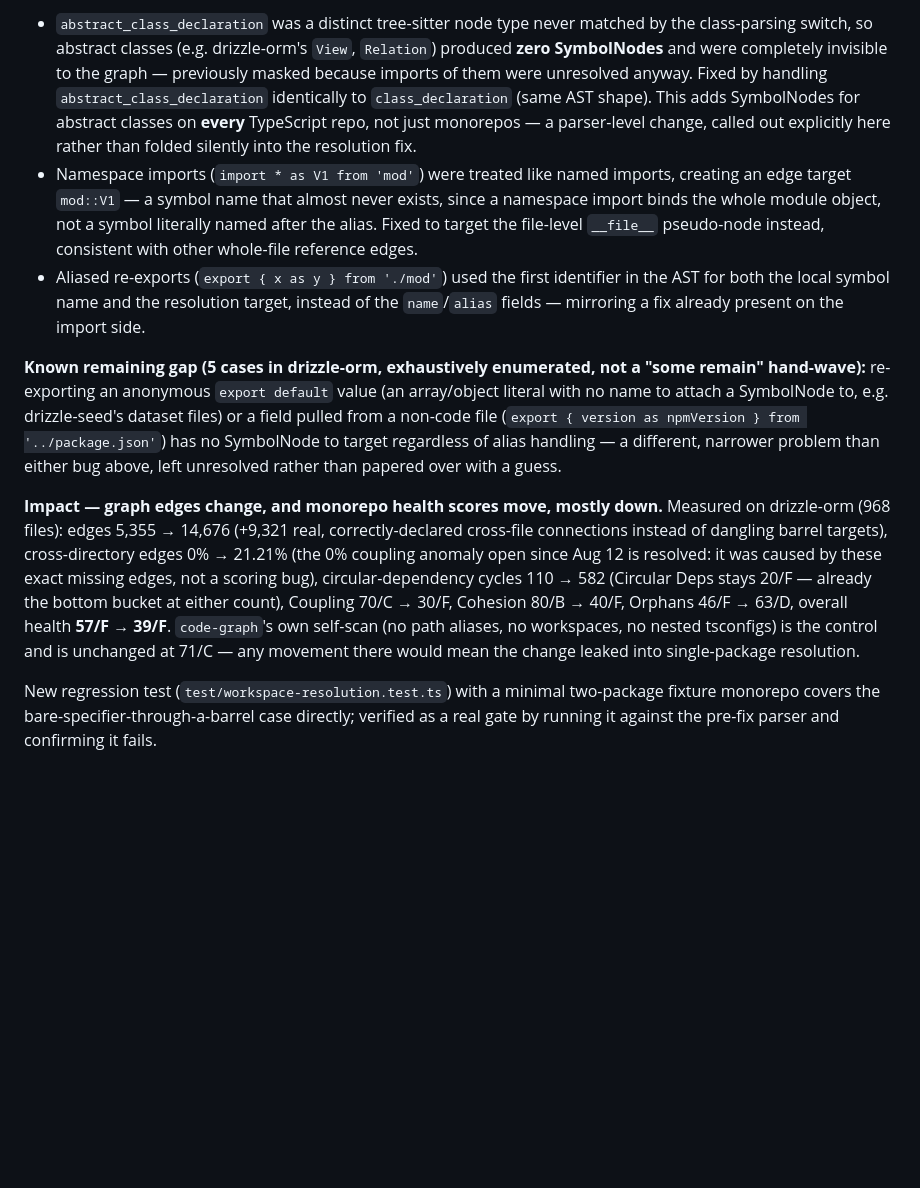
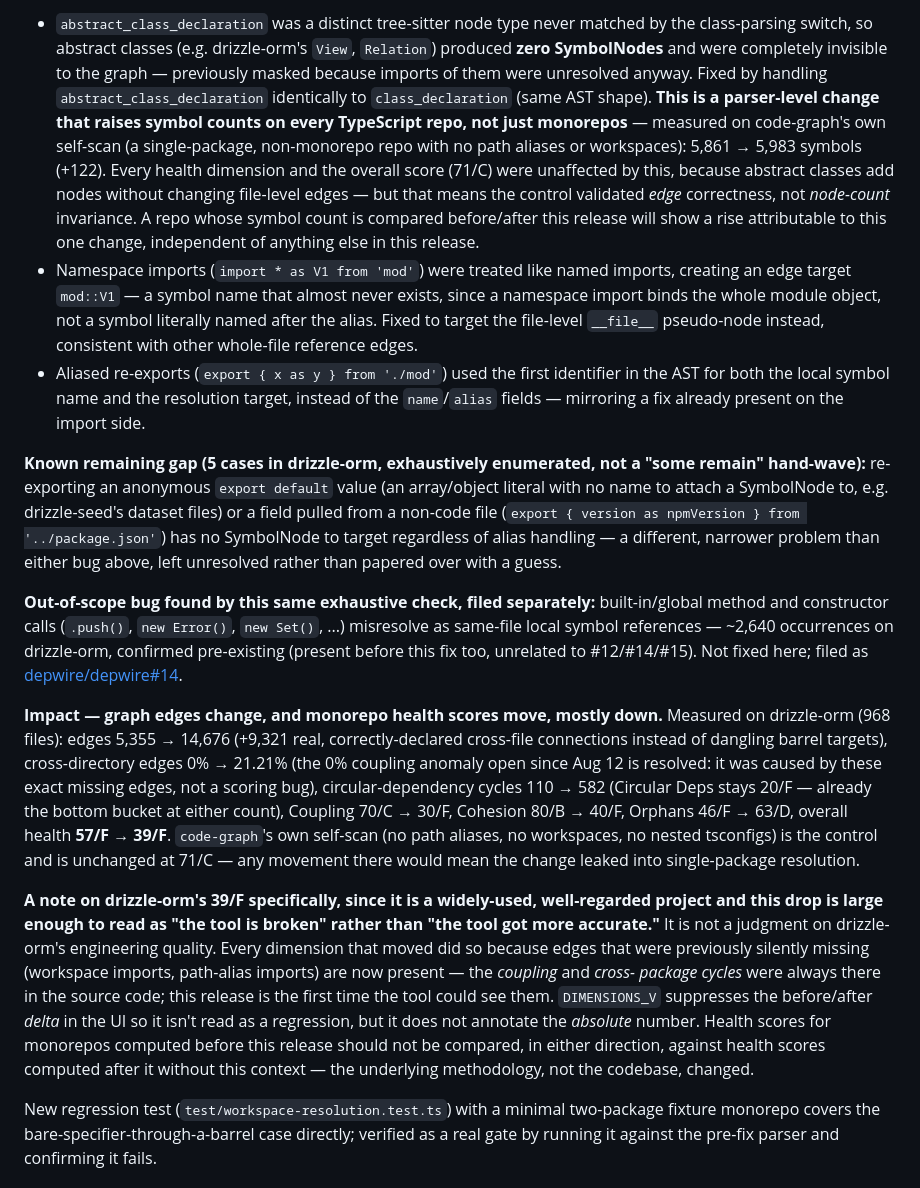
Before and after one commit to depwire/depwire, a Markdown page: CHANGELOG.md, the part around the change. GitHub-like rendering; blank space fills up the shorter version.

Commit message:
docs: address abstract-class node-count caveat, drizzle 39/F context, file #14 for builtin-misresolution bug

```diff
--- a/CHANGELOG.md
+++ b/CHANGELOG.md
@@ -68,9 +68,16 @@ that `calls` edges, the majority, were still broken):
   completely invisible to the graph — previously masked because imports of
   them were unresolved anyway. Fixed by handling
   `abstract_class_declaration` identically to `class_declaration` (same AST
-  shape). This adds SymbolNodes for abstract classes on **every**
-  TypeScript repo, not just monorepos — a parser-level change, called out
-  explicitly here rather than folded silently into the resolution fix.
+  shape). **This is a parser-level change that raises symbol counts on
+  every TypeScript repo, not just monorepos** — measured on code-graph's
+  own self-scan (a single-package, non-monorepo repo with no path aliases
+  or workspaces): 5,861 → 5,983 symbols (+122). Every health dimension and
+  the overall score (71/C) were unaffected by this, because abstract
+  classes add nodes without changing file-level edges — but that means the
+  control validated *edge* correctness, not *node-count* invariance. A
+  repo whose symbol count is compared before/after this release will show
+  a rise attributable to this one change, independent of anything else in
+  this release.
 - Namespace imports (`import * as V1 from 'mod'`) were treated like named
   imports, creating an edge target `mod::V1` — a symbol name that almost
   never exists, since a namespace import binds the whole module object, not
@@ -91,6 +98,13 @@ SymbolNode to target regardless of alias handling — a different, narrower
 problem than either bug above, left unresolved rather than papered over
 with a guess.
 
+**Out-of-scope bug found by this same exhaustive check, filed separately:**
+built-in/global method and constructor calls (`.push()`, `new Error()`,
+`new Set()`, ...) misresolve as same-file local symbol references —
+~2,640 occurrences on drizzle-orm, confirmed pre-existing (present before
+this fix too, unrelated to #12/#14/#15). Not fixed here; filed as
+[depwire/depwire#14](https://github.com/depwire/depwire/issues/14).
+
 **Impact — graph edges change, and monorepo health scores move, mostly
 down.** Measured on drizzle-orm (968 files): edges 5,355 → 14,676
 (+9,321 real, correctly-declared cross-file connections instead of
@@ -103,6 +117,20 @@ health **57/F → 39/F**. `code-graph`'s own self-scan (no path aliases, no
 workspaces, no nested tsconfigs) is the control and is unchanged at 71/C —
 any movement there would mean the change leaked into single-package
 resolution.
+
+**A note on drizzle-orm's 39/F specifically, since it is a widely-used,
+well-regarded project and this drop is large enough to read as "the tool
+is broken" rather than "the tool got more accurate."** It is not a
+judgment on drizzle-orm's engineering quality. Every dimension that moved
+did so because edges that were previously silently missing (workspace
+imports, path-alias imports) are now present — the *coupling* and *cross-
+package cycles* were always there in the source code; this release is the
+first time the tool could see them. `DIMENSIONS_V` suppresses the
+before/after *delta* in the UI so it isn't read as a regression, but it
+does not annotate the *absolute* number. Health scores for monorepos
+computed before this release should not be compared, in either direction,
+against health scores computed after it without this context — the
+underlying methodology, not the codebase, changed.
 
 New regression test (`test/workspace-resolution.test.ts`) with a minimal
 two-package fixture monorepo covers the bare-specifier-through-a-barrel
```
